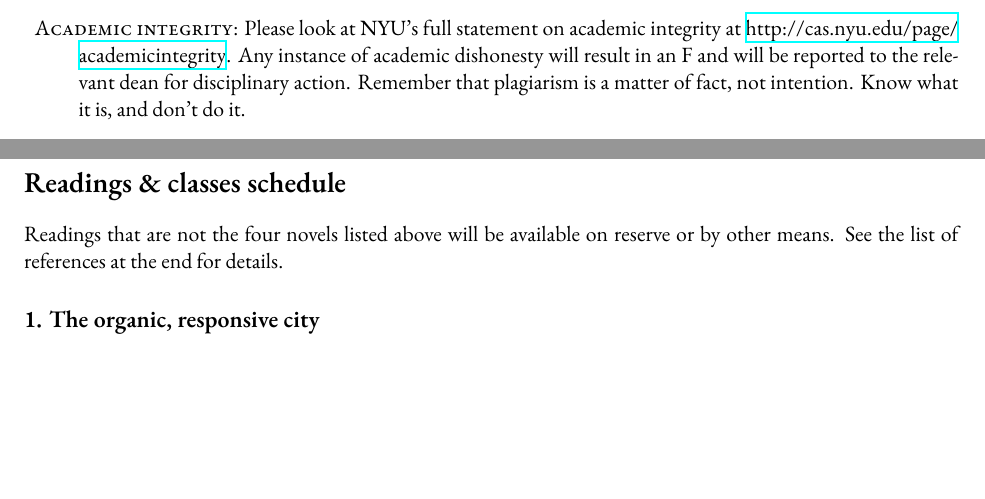
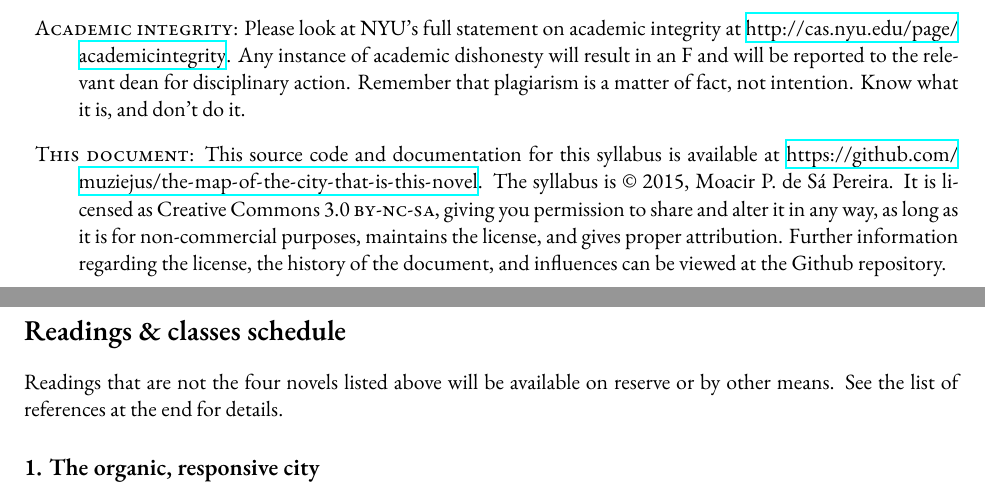
Before and after one commit to muziejus/the-map-of-the-city-that-is-this-novel, a LaTeX book (syllabus.tex, which reads sections/policies.tex): two parts of pages 4 and 5 of 8, joined at a grey line, cut so that both start at the same text, the shorter picture padded with empty space. Compiled offline with XeLaTeX; a missing font is replaced by an installed copy or a similar font.

Commit message:
Add copyright info.

```diff
--- a/sections/policies.tex
+++ b/sections/policies.tex
@@ -88,4 +88,14 @@
     plagiarism is a matter of fact, not intention. Know what it is, and don’t
     do it.
 
+  \item \textsc{This document:} This source code and documentation for this
+    syllabus is available at
+    \url{https://github.com/muziejus/the-map-of-the-city-that-is-this-novel}.
+    The syllabus is \copyright\ 2015, \myauthor. It is licensed as Creative
+    Commons 3.0 \textsc{by-nc-sa}, giving you permission to share and alter it
+    in any way, as long as it is for non-commercial purposes, maintains the
+    license, and gives proper attribution. Further information regarding the
+    license, the history of the document, and influences can be viewed
+    at the Github repository.
+
 \end{description}
```
Also changed, not shown: syllabus.pdf.
